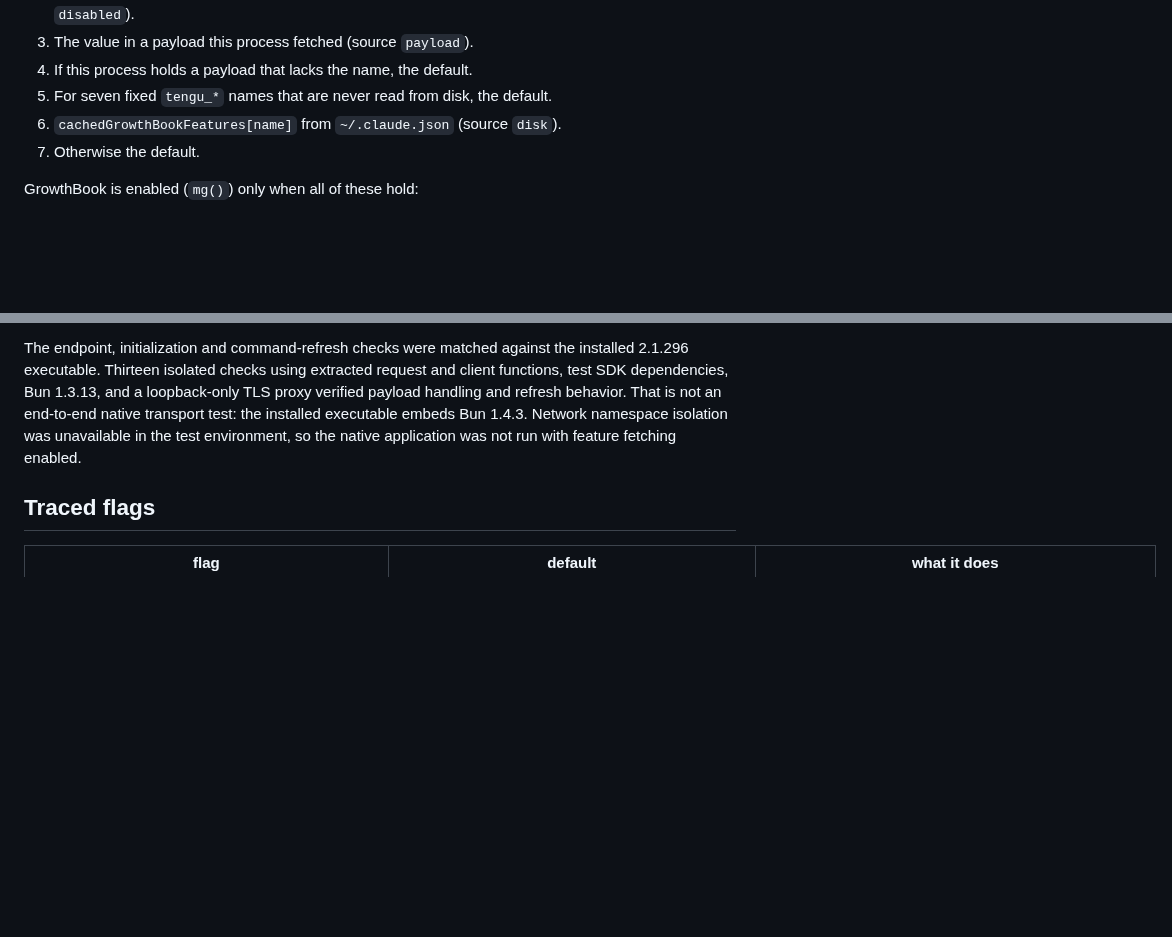
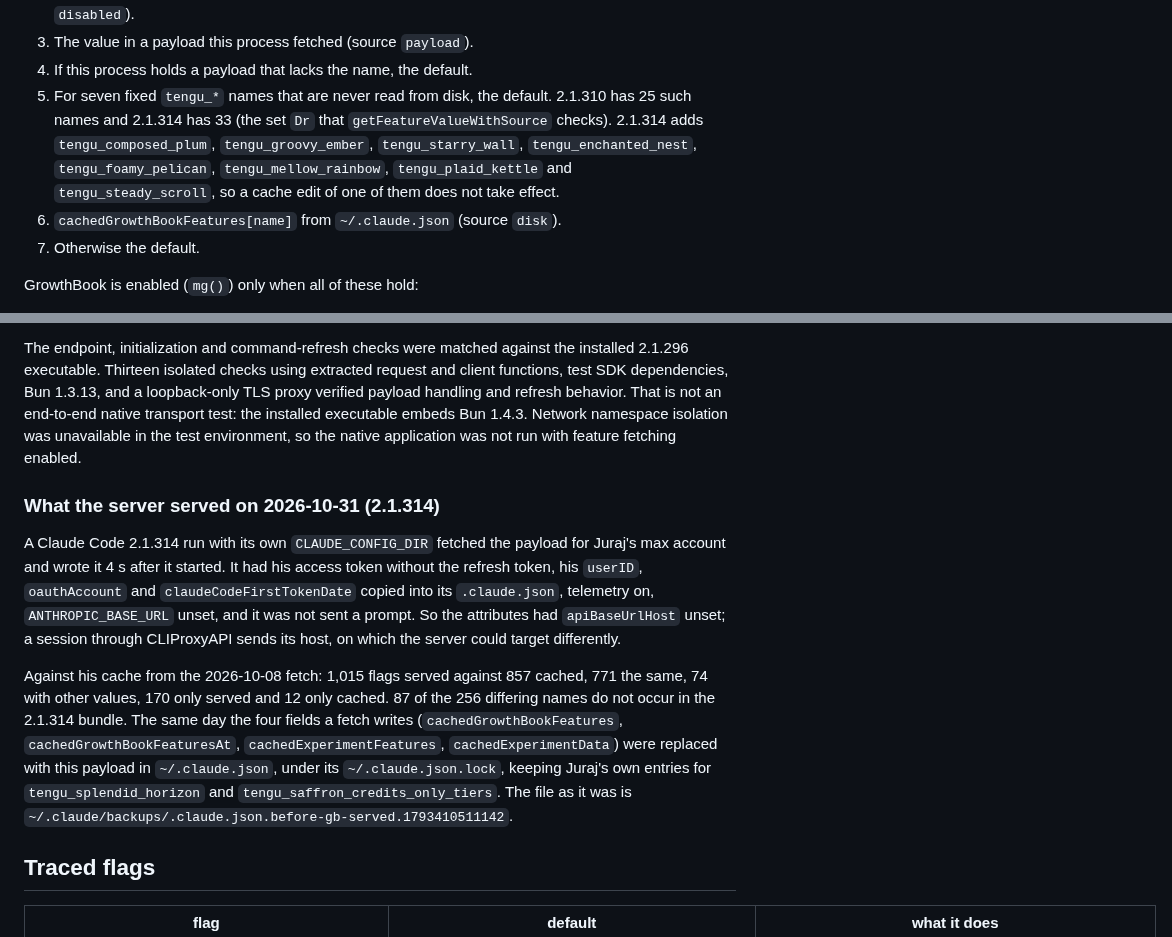
Before and after one commit to ojura/claude-skills, a Markdown page: team-necromancy/growthbook-flags.md, 2 parts joined by grey strips. GitHub-like rendering; blank space fills up the shorter version.

Commit message:
Record the GrowthBook payload served on 2026-10-31 and the flags it changes
A 2.1.314 run on its own config directory fetched the payload for the max account;
the cache now holds it, with the two hand edits kept. Name the eight names 2.1.314
added to the never-from-disk set, add rows for tengu_pewter_brook, tengu_cedar_lantern,
tengu_read_dedup_killswitch, tengu_compact_cache_prefix, tengu_maple_pier and
tengu_maple_ferry, and say that 2.1.314 no longer contains tengu_sunny_locket.

Co-Authored-By: Claude Opus 5.5 <noreply@anthropic.com>

```diff
--- a/team-necromancy/growthbook-flags.md
+++ b/team-necromancy/growthbook-flags.md
@@ -114,6 +114,11 @@ which checks in this order:
 3. The value in a payload this process fetched (source `payload`).
 4. If this process holds a payload that lacks the name, the default.
 5. For seven fixed `tengu_*` names that are never read from disk, the default.
+   2.1.310 has 25 such names and 2.1.314 has 33 (the set `Dr` that
+   `getFeatureValueWithSource` checks). 2.1.314 adds `tengu_composed_plum`,
+   `tengu_groovy_ember`, `tengu_starry_wall`, `tengu_enchanted_nest`,
+   `tengu_foamy_pelican`, `tengu_mellow_rainbow`, `tengu_plaid_kettle` and
+   `tengu_steady_scroll`, so a cache edit of one of them does not take effect.
 6. `cachedGrowthBookFeatures[name]` from `~/.claude.json` (source `disk`).
 7. Otherwise the default.
 
@@ -297,6 +302,26 @@ native transport test: the installed executable embeds Bun 1.4.3. Network
 namespace isolation was unavailable in the test environment, so the native
 application was not run with feature fetching enabled.
 
+### What the server served on 2026-10-31 (2.1.314)
+
+A Claude Code 2.1.314 run with its own `CLAUDE_CONFIG_DIR` fetched the payload for
+Juraj's max account and wrote it 4 s after it started. It had his access token
+without the refresh token, his `userID`, `oauthAccount` and
+`claudeCodeFirstTokenDate` copied into its `.claude.json`, telemetry on,
+`ANTHROPIC_BASE_URL` unset, and it was not sent a prompt. So the attributes had
+`apiBaseUrlHost` unset; a session through CLIProxyAPI sends its host, on which the
+server could target differently.
+
+Against his cache from the 2026-10-08 fetch: 1,015 flags served against 857
+cached, 771 the same, 74 with other values, 170 only served and 12 only cached.
+87 of the 256 differing names do not occur in the 2.1.314 bundle. The same day the
+four fields a fetch writes (`cachedGrowthBookFeatures`,
+`cachedGrowthBookFeaturesAt`, `cachedExperimentFeatures`,
+`cachedExperimentData`) were replaced with this payload in `~/.claude.json`,
+under its `~/.claude.json.lock`, keeping Juraj's own entries for
+`tengu_splendid_horizon` and `tengu_saffron_credits_only_tiers`. The file as it
+was is `~/.claude/backups/.claude.json.before-gb-served.1793410511142`.
+
 ## Traced flags
 
 | flag | default | what it does |
```
Also changed, not shown: other parts of team-necromancy/growthbook-flags.md (+8 -2 lines).
